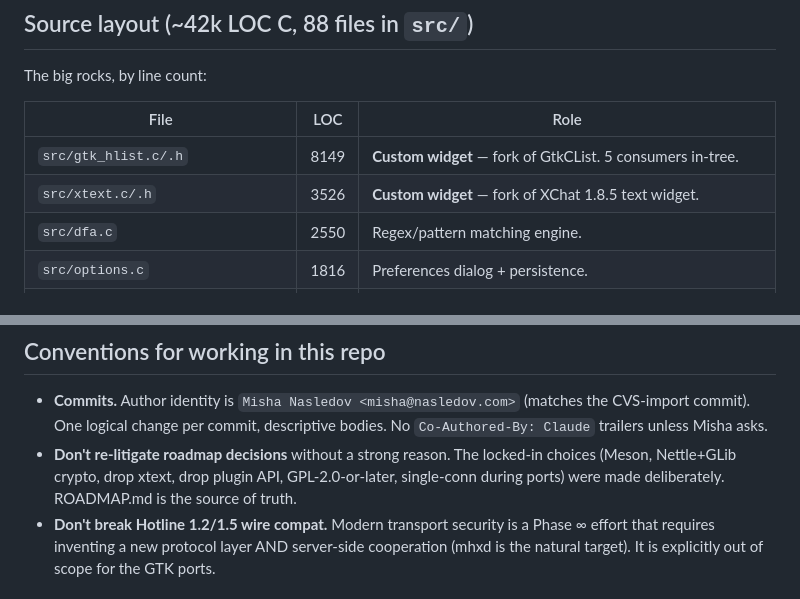
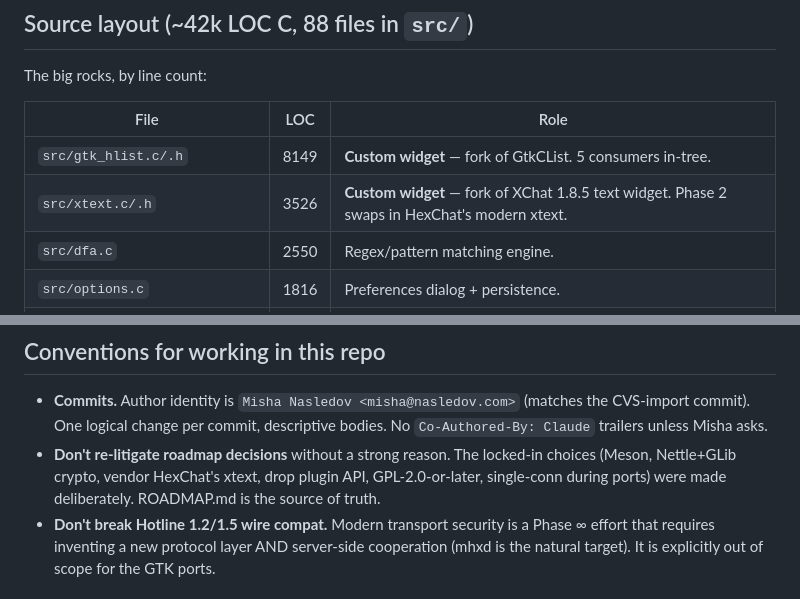
Before and after one commit to mishan/gtkhx, a Markdown page: CLAUDE.md, 2 parts joined by grey strips. GitHub-like rendering.

```diff
--- a/CLAUDE.md
+++ b/CLAUDE.md
@@ -18,7 +18,7 @@ The big rocks, by line count:
 | File                    | LOC  | Role                                                          |
 |-------------------------|------|---------------------------------------------------------------|
 | `src/gtk_hlist.c/.h`    | 8149 | **Custom widget** — fork of GtkCList. 5 consumers in-tree.    |
-| `src/xtext.c/.h`        | 3526 | **Custom widget** — fork of XChat 1.8.5 text widget.          |
+| `src/xtext.c/.h`        | 3526 | **Custom widget** — fork of XChat 1.8.5 text widget. Phase 2 swaps in HexChat's modern xtext. |
 | `src/dfa.c`             | 2550 | Regex/pattern matching engine.                                |
 | `src/options.c`         | 1816 | Preferences dialog + persistence.                             |
 | `src/rcv.c`             | 1623 | Hotline protocol receive path.                                |
@@ -105,8 +105,8 @@ tracker, console `hx` client, and a `ghx` GTK client. Default port 5500. GPL-2.0
   CVS-import commit). One logical change per commit, descriptive bodies. No `Co-Authored-By:
   Claude` trailers unless Misha asks.
 - **Don't re-litigate roadmap decisions** without a strong reason. The locked-in choices
-  (Meson, Nettle+GLib crypto, drop xtext, drop plugin API, GPL-2.0-or-later, single-conn
-  during ports) were made deliberately. ROADMAP.md is the source of truth.
+  (Meson, Nettle+GLib crypto, vendor HexChat's xtext, drop plugin API, GPL-2.0-or-later,
+  single-conn during ports) were made deliberately. ROADMAP.md is the source of truth.
 - **Don't break Hotline 1.2/1.5 wire compat.** Modern transport security is a Phase ∞
   effort that requires inventing a new protocol layer AND server-side cooperation
   (mhxd is the natural target). It is explicitly out of scope for the GTK ports.
```
Also changed, not shown: ROADMAP.md (+5 -5 lines).
